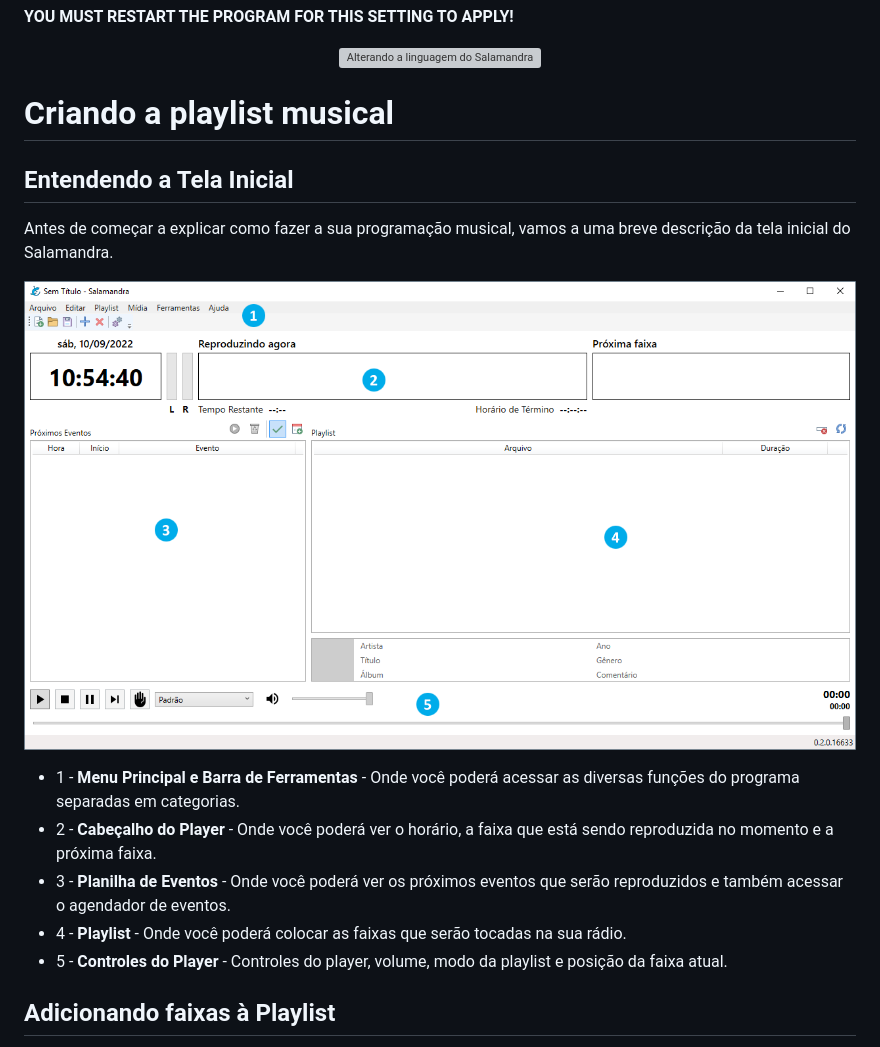
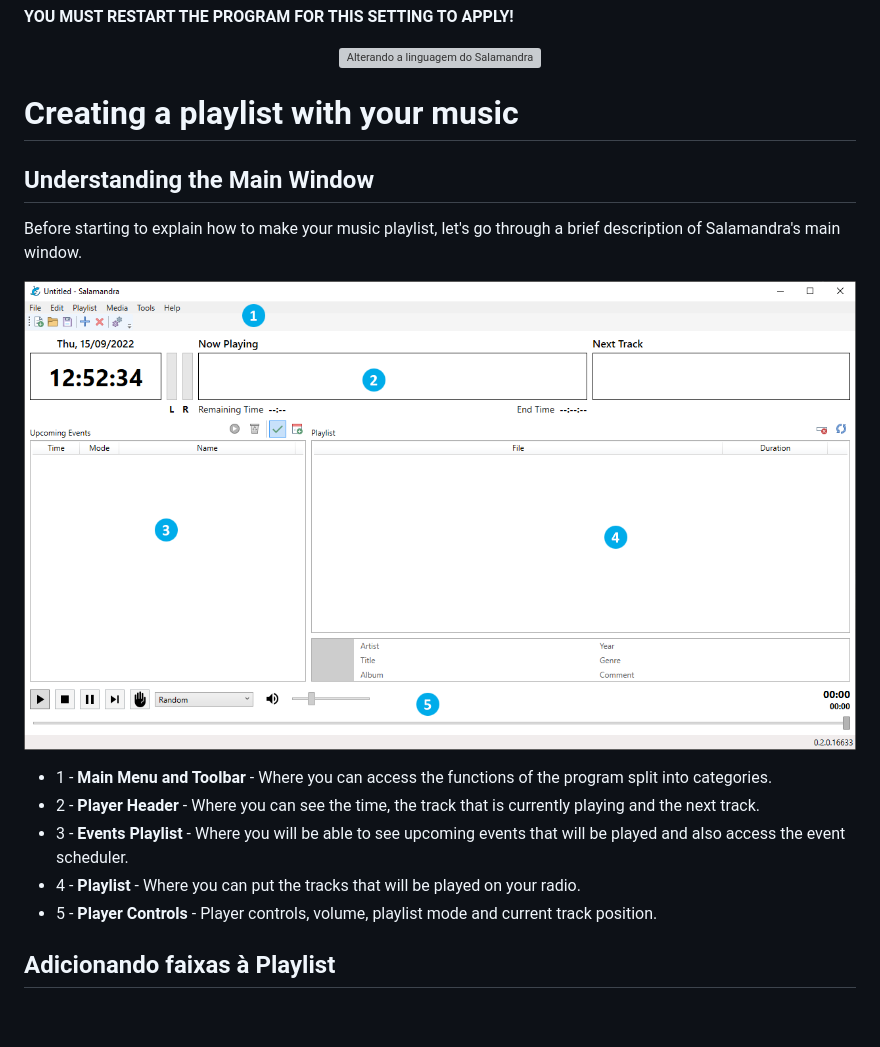
Before and after one commit to ocarolino/SalamandraRadio, a Markdown page: Docs/Getting Started.md, the part around the change printed below. Drawn GitHub-style; pictures changed too: Docs/Images/MainWindow.png; blank space fills up the shorter version; grey boxes are pictures that could not be loaded.

Commit message:
Seção 'Understanding the Main Window'

```diff
--- a/Docs/Getting Started.md
+++ b/Docs/Getting Started.md
@@ -30,10 +30,10 @@ Salamandra starts by default in English, but has a Portuguese translation availa
 	<img src="Images/ChangingLanguage.webp" alt="Alterando a linguagem do Salamandra"/>
 </p>
 
-# Criando a playlist musical
+# Creating a playlist with your music
 
-## Entendendo a Tela Inicial
+## Understanding the Main Window
 
-Antes de começar a explicar como fazer a sua programação musical, vamos a uma breve descrição da tela inicial do Salamandra.
+Before starting to explain how to make your music playlist, let's go through a brief description of Salamandra's main window.
 
 <p align="center">
@@ -41,10 +41,10 @@ Antes de começar a explicar como fazer a sua programação musical, vamos a uma
 </p>
 
-* 1 - **Menu Principal e Barra de Ferramentas** - Onde você poderá acessar as diversas funções do programa separadas em categorias.
-* 2 - **Cabeçalho do Player** - Onde você poderá ver o horário, a faixa que está sendo reproduzida no momento e a próxima faixa.
-* 3 - **Planilha de Eventos** - Onde você poderá ver os próximos eventos que serão reproduzidos e também acessar o agendador de eventos.
-* 4 - **Playlist** - Onde você poderá colocar as faixas que serão tocadas na sua rádio.
-* 5 - **Controles do Player** - Controles do player, volume, modo da playlist e posição da faixa atual.
+* 1 - **Main Menu and Toolbar** - Where you can access the functions of the program split into categories.
+* 2 - **Player Header** - Where you can see the time, the track that is currently playing and the next track.
+* 3 - **Events Playlist** - Where you will be able to see upcoming events that will be played and also access the event scheduler.
+* 4 - **Playlist** - Where you can put the tracks that will be played on your radio.
+* 5 - **Player Controls** - Player controls, volume, playlist mode and current track position.
 
 ## Adicionando faixas à Playlist
 
```
Also changed, not shown: other parts of Docs/Getting Started.md (+1 -1 lines).
